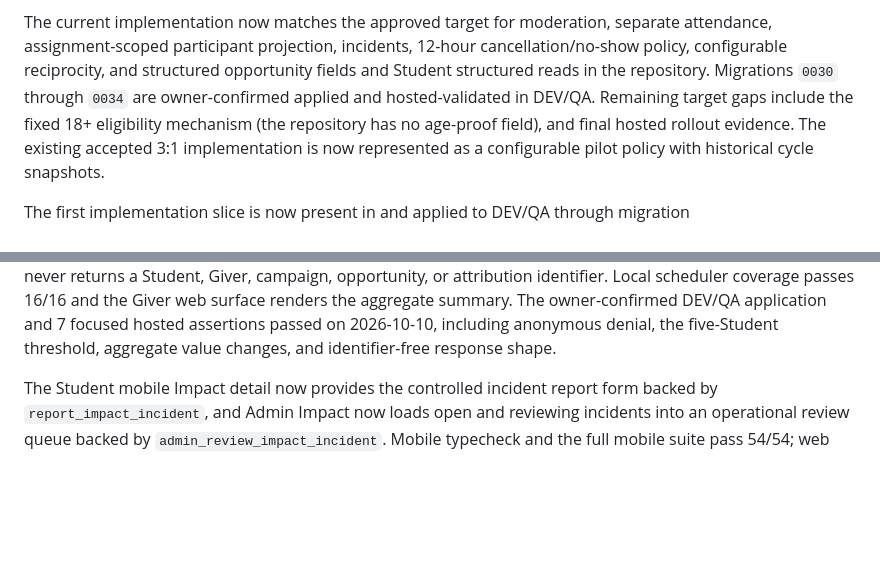
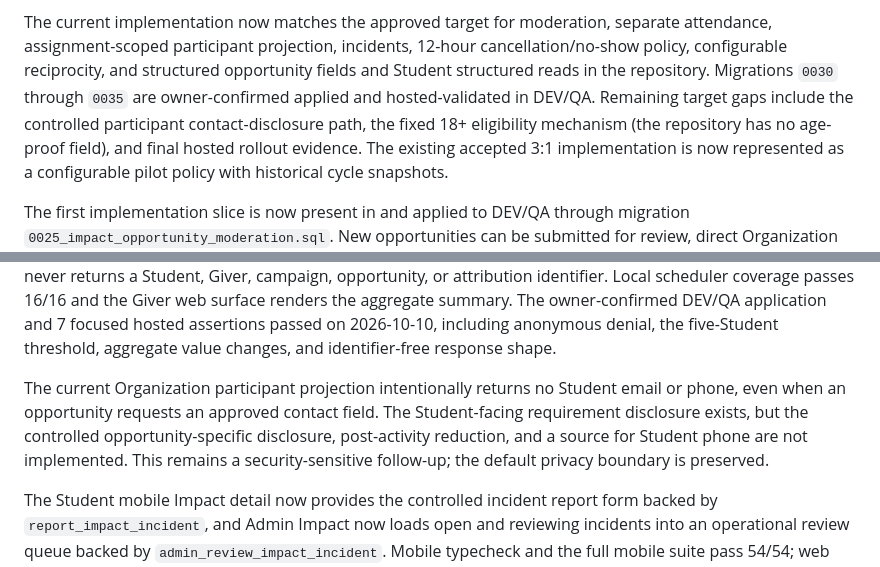
Before and after one commit to sametivon/cinste, a Markdown page: docs/current/current-state.md, 2 parts joined by grey strips. GitHub-like rendering; blank space fills up the shorter version.

Commit message:
docs: record remaining Impact privacy gaps

```diff
--- a/docs/current/current-state.md
+++ b/docs/current/current-state.md
@@ -394,10 +394,10 @@ The current implementation now matches the approved target for moderation,
 separate attendance, assignment-scoped participant projection, incidents,
 12-hour cancellation/no-show policy, configurable reciprocity, and structured
 opportunity fields and Student structured reads in the repository. Migrations
-`0030` through `0034` are owner-confirmed applied and hosted-validated in
-DEV/QA. Remaining target gaps include
-the fixed 18+ eligibility mechanism (the repository has no age-proof field),
-and final hosted rollout evidence. The
+`0030` through `0035` are owner-confirmed applied and hosted-validated in
+DEV/QA. Remaining target gaps include the controlled participant
+contact-disclosure path, the fixed 18+ eligibility mechanism (the repository
+has no age-proof field), and final hosted rollout evidence. The
 existing accepted 3:1 implementation is now represented as a configurable
 pilot policy with historical cycle snapshots.
 
@@ -503,6 +503,13 @@ and the Giver web surface renders the aggregate summary. The owner-confirmed
 DEV/QA application and 7 focused hosted assertions passed on 2026-10-10,
 including anonymous denial, the five-Student threshold, aggregate value
 changes, and identifier-free response shape.
+
+The current Organization participant projection intentionally returns no Student
+email or phone, even when an opportunity requests an approved contact field.
+The Student-facing requirement disclosure exists, but the controlled
+opportunity-specific disclosure, post-activity reduction, and a source for
+Student phone are not implemented. This remains a security-sensitive follow-up;
+the default privacy boundary is preserved.
 
 The Student mobile Impact detail now provides the controlled incident report
 form backed by `report_impact_incident`, and Admin Impact now loads open and
```
